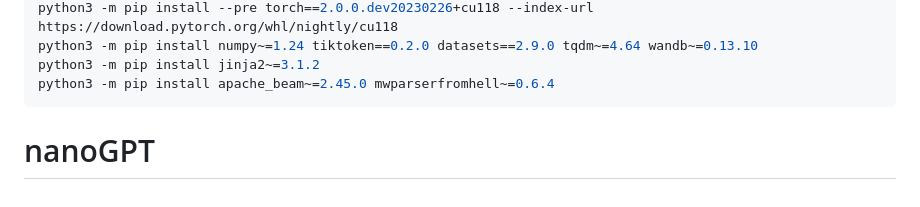
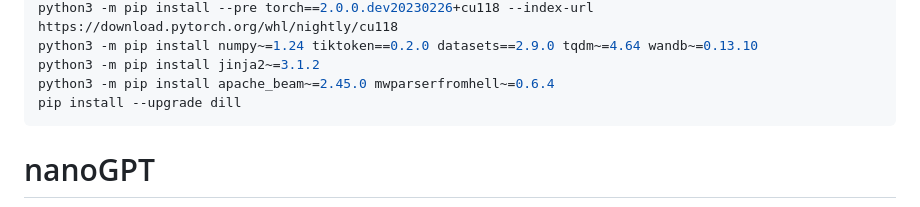
Before and after one commit to Wang-Haining/noveval, a Markdown page: README.md, the part around the change. Drawn GitHub-style.

````diff
--- a/README.md
+++ b/README.md
@@ -20,6 +20,7 @@ python3 -m pip install --pre torch==2.0.0.dev20230226+cu118 --index-url https://
 python3 -m pip install numpy~=1.24 tiktoken==0.2.0 datasets==2.9.0 tqdm~=4.64 wandb~=0.13.10
 python3 -m pip install jinja2~=3.1.2
 python3 -m pip install apache_beam~=2.45.0 mwparserfromhell~=0.6.4
+pip install --upgrade dill
 ```
 
 
````
